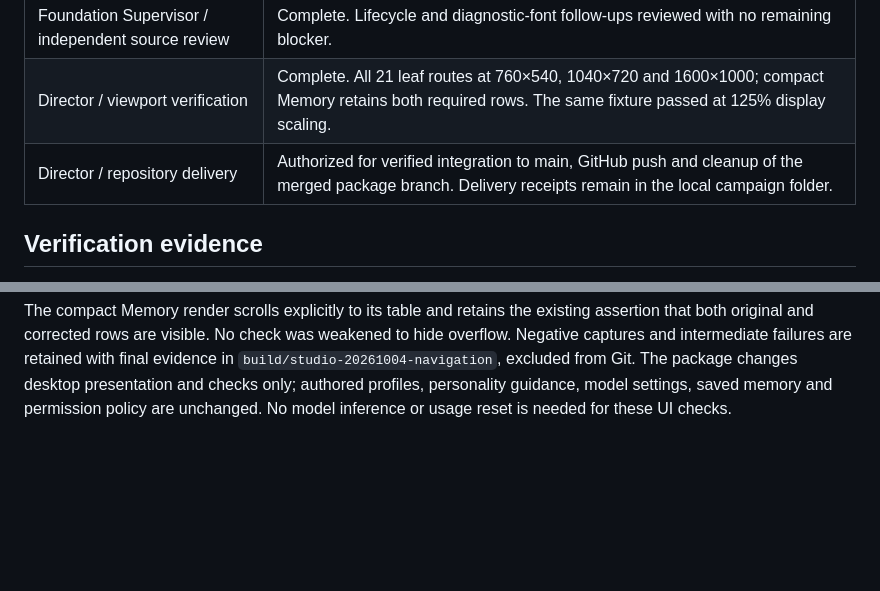
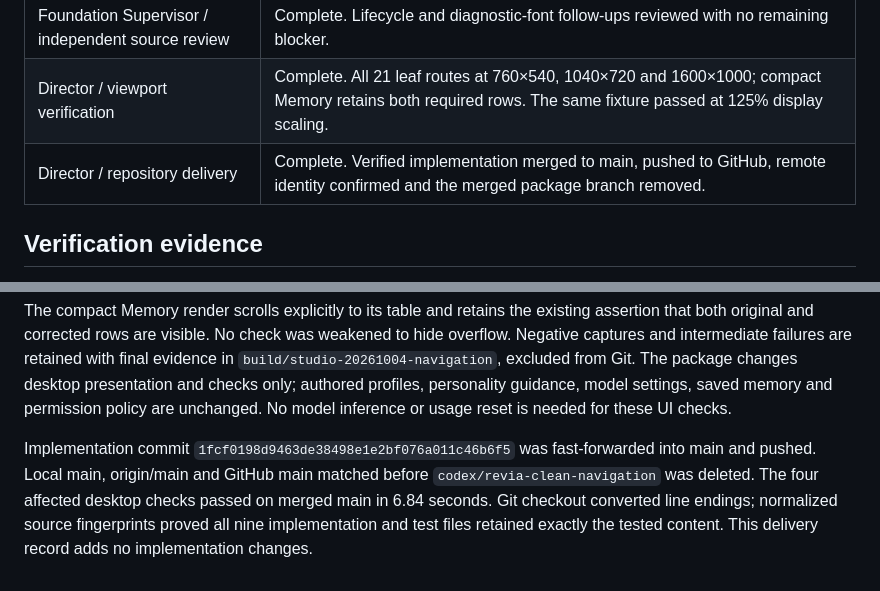
Before and after one commit to MahouSenseii/R.E.V.I.A, a Markdown page: docs/DESKTOP_NAVIGATION.md, 2 parts joined by grey strips. Rendered like a GitHub page; blank space fills up the shorter version.

Commit message:
Record navigation verification and main delivery

```diff
--- a/docs/DESKTOP_NAVIGATION.md
+++ b/docs/DESKTOP_NAVIGATION.md
@@ -43,7 +43,7 @@ first-launch captions use the new selector's metrics. This follows Qt's
 | Director / lifecycle connections | Complete. Initial, failure and rebuilt Voice routes select nested pages; companion rebuilds restore bar settings. |
 | Foundation Supervisor / independent source review | Complete. Lifecycle and diagnostic-font follow-ups reviewed with no remaining blocker. |
 | Director / viewport verification | Complete. All 21 leaf routes at 760×540, 1040×720 and 1600×1000; compact Memory retains both required rows. The same fixture passed at 125% display scaling. |
-| Director / repository delivery | Authorized for verified integration to main, GitHub push and cleanup of the merged package branch. Delivery receipts remain in the local campaign folder. |
+| Director / repository delivery | Complete. Verified implementation merged to main, pushed to GitHub, remote identity confirmed and the merged package branch removed. |
 
 ## Verification evidence
 
@@ -64,3 +64,11 @@ retained with final evidence in `build/studio-20261004-navigation`, excluded fro
 Git. The package changes desktop presentation and checks only; authored profiles,
 personality guidance, model settings, saved memory and permission policy are
 unchanged. No model inference or usage reset is needed for these UI checks.
+
+Implementation commit `1fcf0198d9463de38498e1e2bf076a011c46b6f5` was
+fast-forwarded into main and pushed. Local main, origin/main and GitHub main
+matched before `codex/revia-clean-navigation` was deleted. The four affected
+desktop checks passed on merged main in 6.84 seconds. Git checkout converted
+line endings; normalized source fingerprints proved all nine implementation
+and test files retained exactly the tested content. This delivery record adds
+no implementation changes.
```
